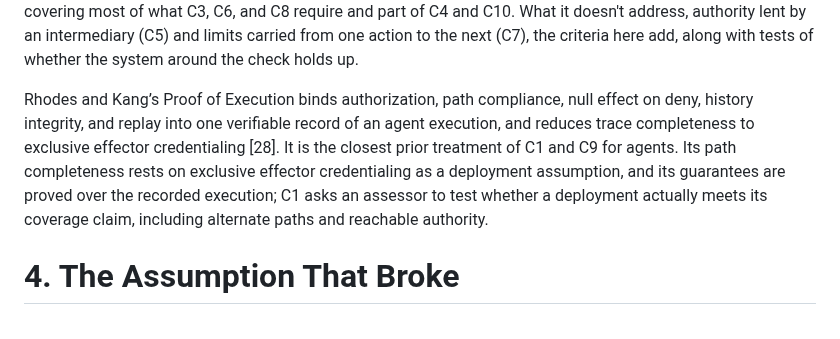
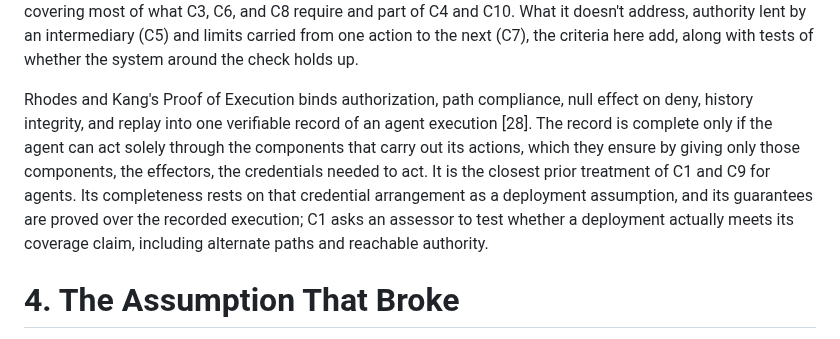
Before and after one commit to ztunion/ZAF-Willamette, a Markdown page: last-mile-authorization.md, the part around the change. GitHub-like rendering.

```diff
--- a/last-mile-authorization.md
+++ b/last-mile-authorization.md
@@ -207,7 +207,7 @@ Recent agent-security guidance includes related controls. OWASP’s LLM06:2025 E
 
 EBL-Core, published in September 2026 by Wu, Wang, Zhang, and Deng, proposes a way to check a high-risk AI action at the moment it is about to run \[27\]. It is more prescriptive than this paper about how to build that check, and it comes with precise rules and tests you can run. But it takes three things for granted: that nothing can reach the effect without passing its check, that nothing else holds the power to act, and that the system does what was approved. This paper tests the first two (C1, C2), asks for trusted reports of what actually ran (C9), and applies to services, operators, and automation as well as AI. EBL-Core can serve as the check itself, covering most of what C3, C6, and C8 require and part of C4 and C10. What it doesn't address, authority lent by an intermediary (C5) and limits carried from one action to the next (C7), the criteria here add, along with tests of whether the system around the check holds up.
 
-Rhodes and Kang’s Proof of Execution binds authorization, path compliance, null effect on deny, history integrity, and replay into one verifiable record of an agent execution, and reduces trace completeness to exclusive effector credentialing \[28\]. It is the closest prior treatment of C1 and C9 for agents. Its path completeness rests on exclusive effector credentialing as a deployment assumption, and its guarantees are proved over the recorded execution; C1 asks an assessor to test whether a deployment actually meets its coverage claim, including alternate paths and reachable authority.
+Rhodes and Kang's Proof of Execution binds authorization, path compliance, null effect on deny, history integrity, and replay into one verifiable record of an agent execution [28]. The record is complete only if the agent can act solely through the components that carry out its actions, which they ensure by giving only those components, the effectors, the credentials needed to act. It is the closest prior treatment of C1 and C9 for agents. Its completeness rests on that credential arrangement as a deployment assumption, and its guarantees are proved over the recorded execution; C1 asks an assessor to test whether a deployment actually meets its coverage claim, including alternate paths and reachable authority.
 
 # 4\. The Assumption That Broke
 
```
